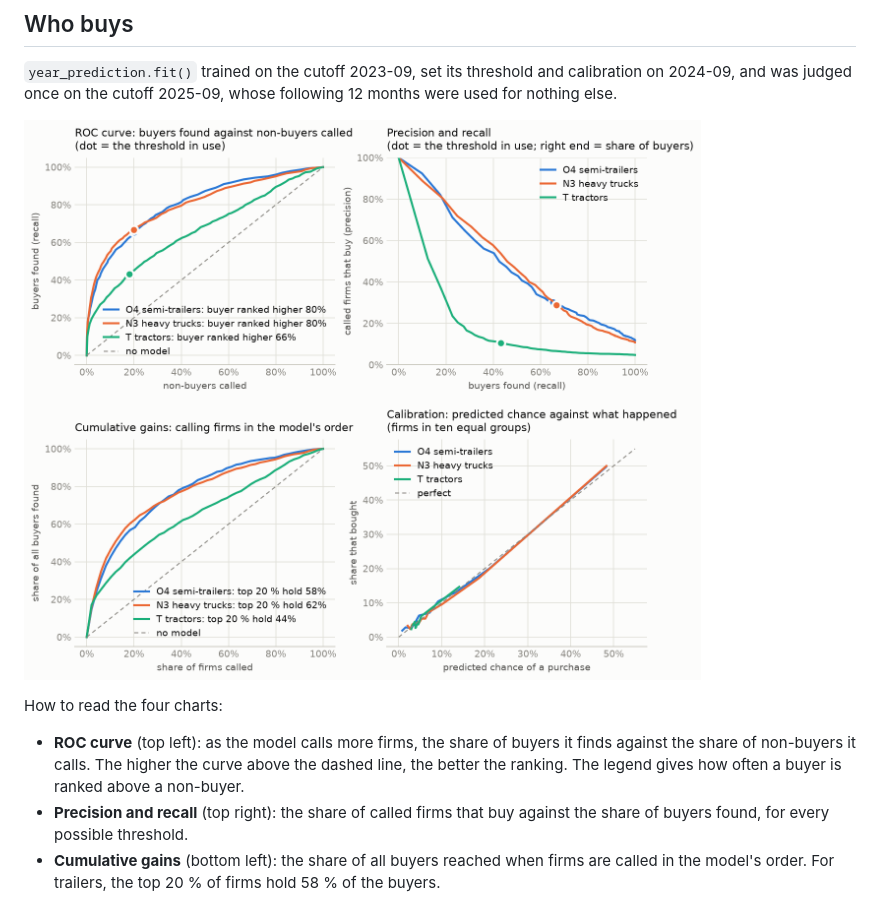
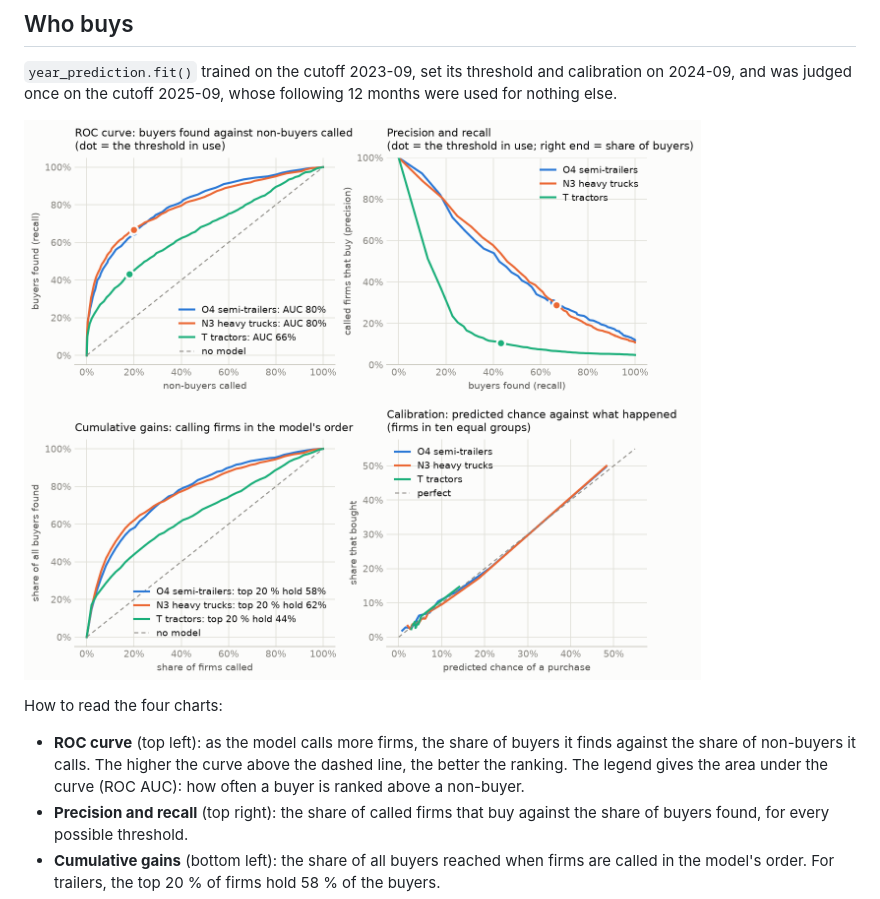
Before and after one commit to VojtechStransky/flotio-prediction-core, a Markdown page: docs/RESULTS.md, the part around one of its changes. Rendered like a GitHub page; pictures changed too: docs/figures/who_curves.png.

Commit message:
Name the ranking score ROC AUC in charts and tables

```diff
--- a/docs/RESULTS.md
+++ b/docs/RESULTS.md
@@ -32,8 +32,9 @@ How to read the four charts:
 
 - **ROC curve** (top left): as the model calls more firms, the share of
   buyers it finds against the share of non-buyers it calls. The higher the
-  curve above the dashed line, the better the ranking. The legend gives how
-  often a buyer is ranked above a non-buyer.
+  curve above the dashed line, the better the ranking. The legend gives the
+  area under the curve (ROC AUC): how often a buyer is ranked above a
+  non-buyer.
 - **Precision and recall** (top right): the share of called firms that buy
   against the share of buyers found, for every possible threshold.
 - **Cumulative gains** (bottom left): the share of all buyers reached when
```
Also changed, not shown: other parts of docs/RESULTS.md (+1 -1 lines), README.md (+1 -1 lines), docs/FORWARD.md (+1 -1 lines), docs/figures/who_ranking.png, 1 other file.
